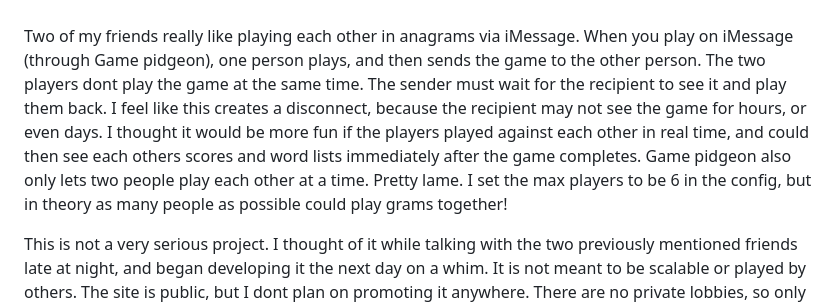
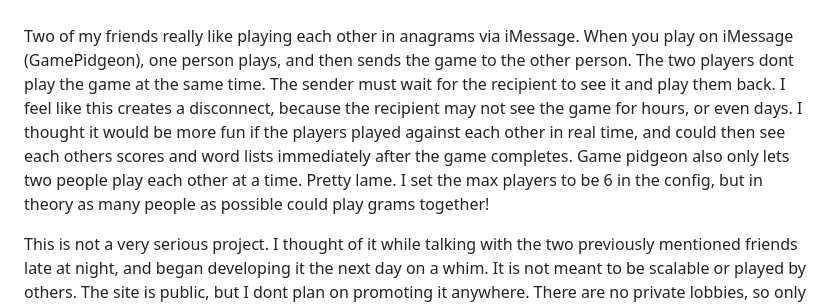
Before and after one commit to bentsignal/Grams, a Markdown page: README.md, the part around the change. GitHub-like rendering.

```diff
--- a/README.md
+++ b/README.md
@@ -33,7 +33,7 @@
 </div>
 <br />
 
-Two of my friends really like playing each other in anagrams via iMessage. When you play on iMessage (through Game pidgeon), one person plays, and then sends the game to the other person. The two players dont play the game at the same time. The sender must wait for the recipient to see it and play them back. I feel like this creates a disconnect, because the recipient may not see the game for hours, or even days. I thought it would be more fun if the players played against each other in real time, and could then see each others scores and word lists immediately after the game completes. Game pidgeon also only lets two people play each other at a time. Pretty lame. I set the max players to be 6 in the config, but in theory as many people as possible could play grams together!
+Two of my friends really like playing each other in anagrams via iMessage. When you play on iMessage (GamePidgeon), one person plays, and then sends the game to the other person. The two players dont play the game at the same time. The sender must wait for the recipient to see it and play them back. I feel like this creates a disconnect, because the recipient may not see the game for hours, or even days. I thought it would be more fun if the players played against each other in real time, and could then see each others scores and word lists immediately after the game completes. Game pidgeon also only lets two people play each other at a time. Pretty lame. I set the max players to be 6 in the config, but in theory as many people as possible could play grams together!
 
 This is not a very serious project. I thought of it while talking with the two previously mentioned friends late at night, and began developing it the next day on a whim. It is not meant to be scalable or played by others. The site is public, but I dont plan on promoting it anywhere. There are no private lobbies, so only one group of people can play at a time. The sole mission of this project was to have fun with my friends, which was definitely accomplished. I wasnt even planning on making the repo public, but I actually kinda like how it turned out so I figured why not add it to the collection.
 
```
